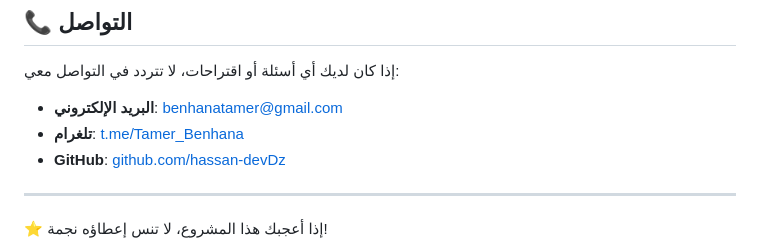
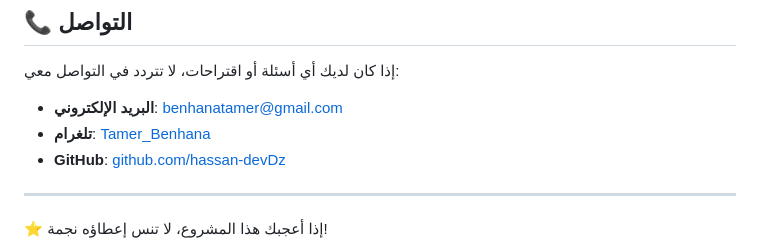
Before and after one commit to hassan-devDz/MyPro, a Markdown page: README.md, the part around the change. Rendered like a GitHub page.

Commit message:
تحديث رابط تلغرام في قسم التواصل

```diff
--- a/README.md
+++ b/README.md
@@ -142,7 +142,7 @@ portfolio/
 إذا كان لديك أي أسئلة أو اقتراحات، لا تتردد في التواصل معي:
 
 - **البريد الإلكتروني**: [benhanatamer@gmail.com](mailto:benhanatamer@gmail.com)
-- **تلغرام**: [t.me/Tamer_Benhana](https://t.me/Tamer_Benhana)
+- **تلغرام**: [Tamer_Benhana](https://t.me/Tamer_Benhana)
 - **GitHub**: [github.com/hassan-devDz](https://github.com/hassan-devDz)
 
 ---
```
